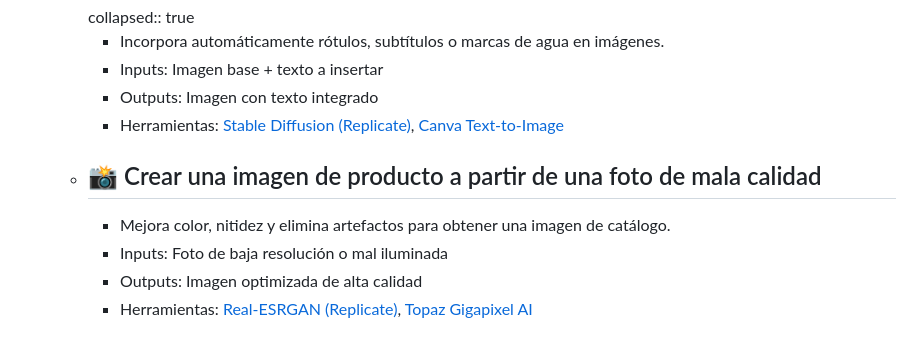
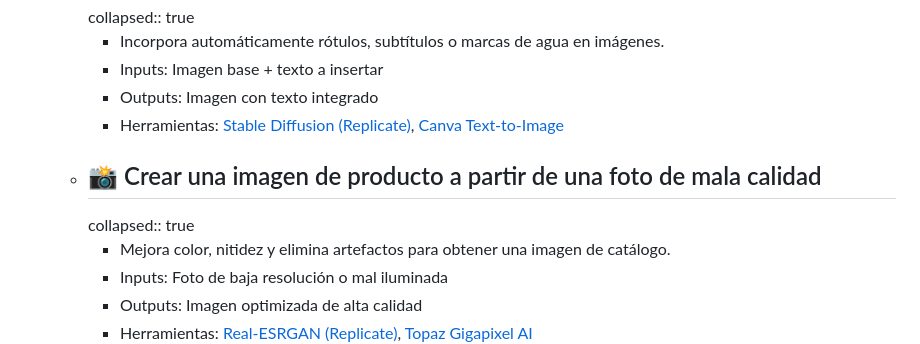
Before and after one commit to innV0/kb.innV0.com, a Markdown page: pages/IA imagen y vídeo.md, the part around the change. GitHub-like rendering.

Commit message:
Auto saved by Logseq

```diff
--- a/pages/IA imagen y vídeo.md
+++ b/pages/IA imagen y vídeo.md
@@ -100,6 +100,7 @@ public:: false
 		- Outputs: Imagen con texto integrado
 		- Herramientas: [Stable Diffusion (Replicate)](https://replicate.com/stability-ai/stable-diffusion), [Canva Text-to-Image](https://www.canva.com/features/text-to-image/)
 	- ## 📸 Crear una imagen de producto a partir de una foto de mala calidad
+	  collapsed:: true
 		- Mejora color, nitidez y elimina artefactos para obtener una imagen de catálogo.
 		- Inputs: Foto de baja resolución o mal iluminada
 		- Outputs: Imagen optimizada de alta calidad
```
